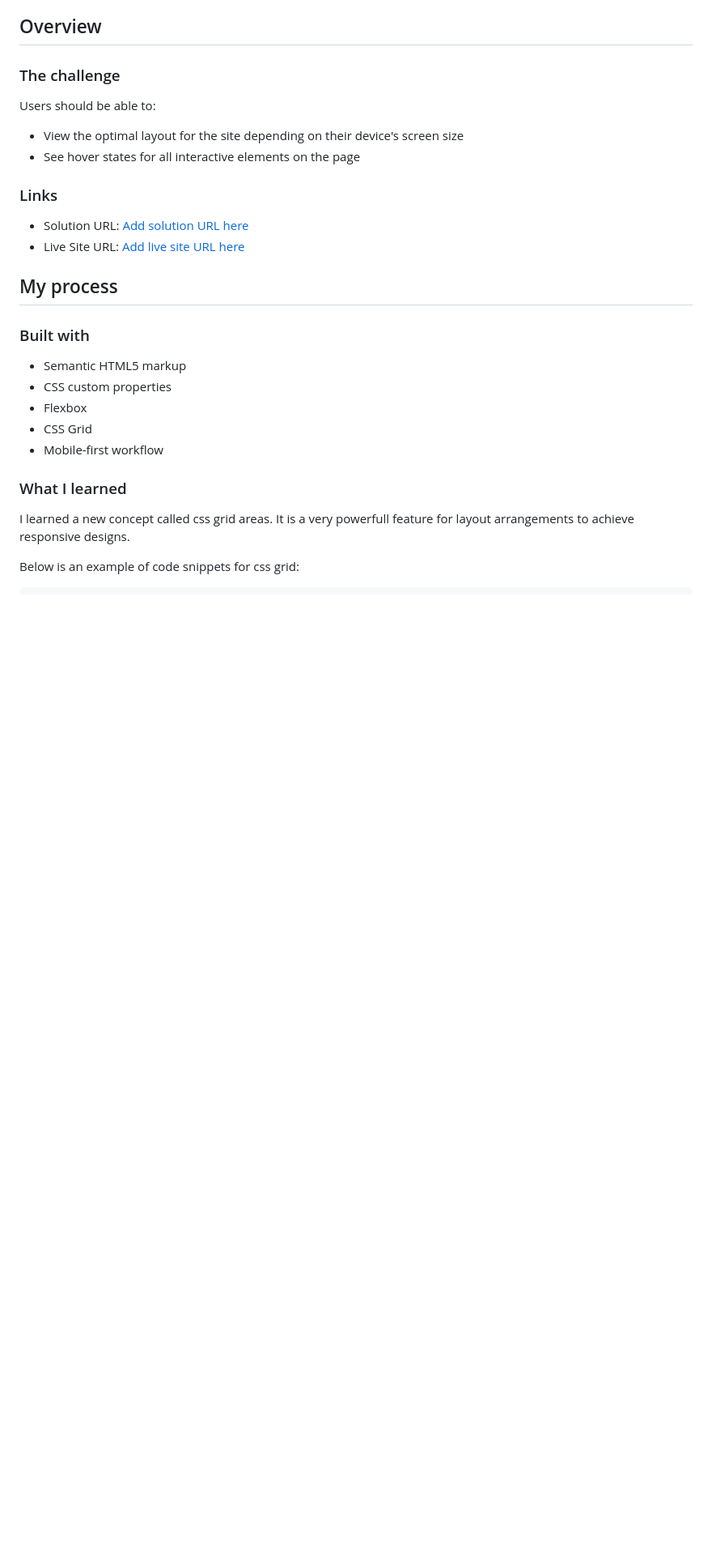
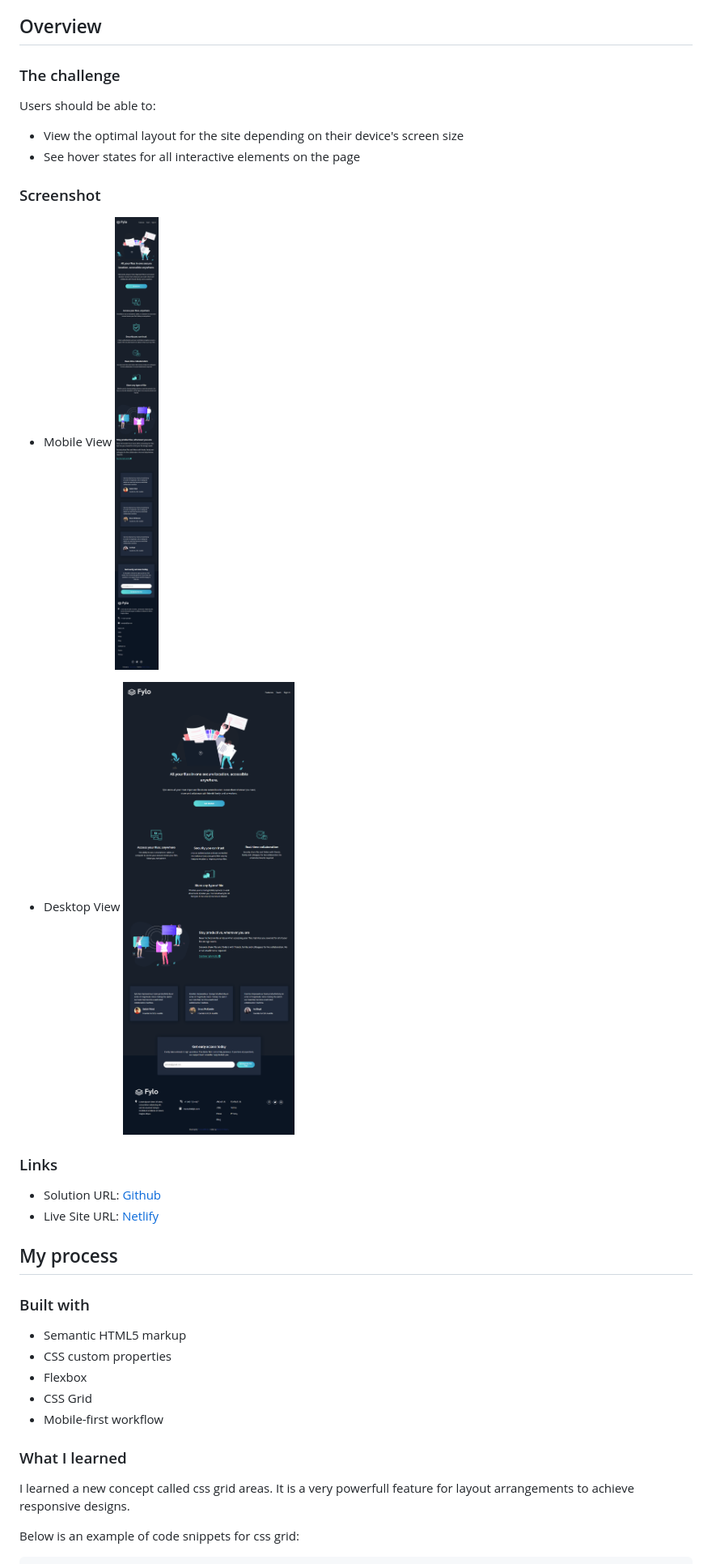
Before and after one commit to IMO-UDOTONG/fylo-dark-theme-landing-page-1, a Markdown page: README.md, the part around the change. Shown at 81% size. Drawn GitHub-style; pictures changed too: images/fylo-dark-theme-desktop-view.png (added), images/fylo-dark-theme-mobile-view.png (added); blank space fills up the shorter version.

Commit message:
added screenshots for mobile and desktop views

```diff
--- a/README.md
+++ b/README.md
@@ -25,10 +25,18 @@ Users should be able to:
 - View the optimal layout for the site depending on their device's screen size
 - See hover states for all interactive elements on the page
 
+### Screenshot
+
+- Mobile View
+  ![](./images/fylo-dark-theme-mobile-view.png)
+
+- Desktop View
+  ![](./images/fylo-dark-theme-desktop-view.png)
+
 ### Links
 
-- Solution URL: [Add solution URL here](https://your-solution-url.com)
-- Live Site URL: [Add live site URL here](https://your-live-site-url.com)
+- Solution URL: [Github](https://github.com/Melford-D/fylo-dark-theme-landing-page)
+- Live Site URL: [Netlify](https://your-live-site-url.com)
 
 ## My process
 
```
Also changed, not shown: 2 other files.
